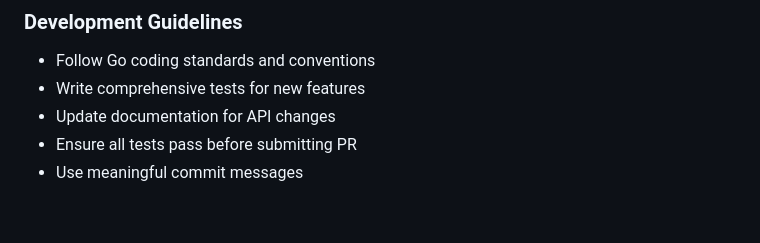
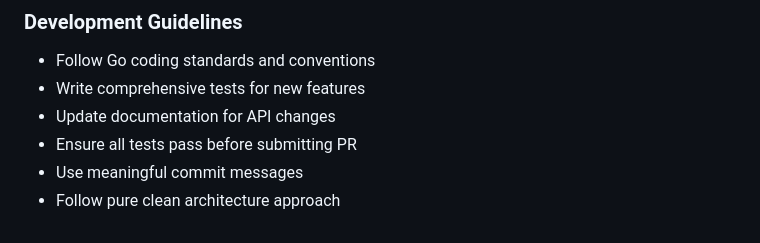
Before and after one commit to naolaboma/Blog-Platform-API, a Markdown page: README.md, the part around one of its changes. Rendered like a GitHub page.

```diff
--- a/README.md
+++ b/README.md
@@ -399,3 +434,4 @@ go test ./internal/usecase
 - Update documentation for API changes
 - Ensure all tests pass before submitting PR
 - Use meaningful commit messages
+- Follow pure clean architecture approach
```
Also changed, not shown: other parts of README.md (+35 -0 lines).
